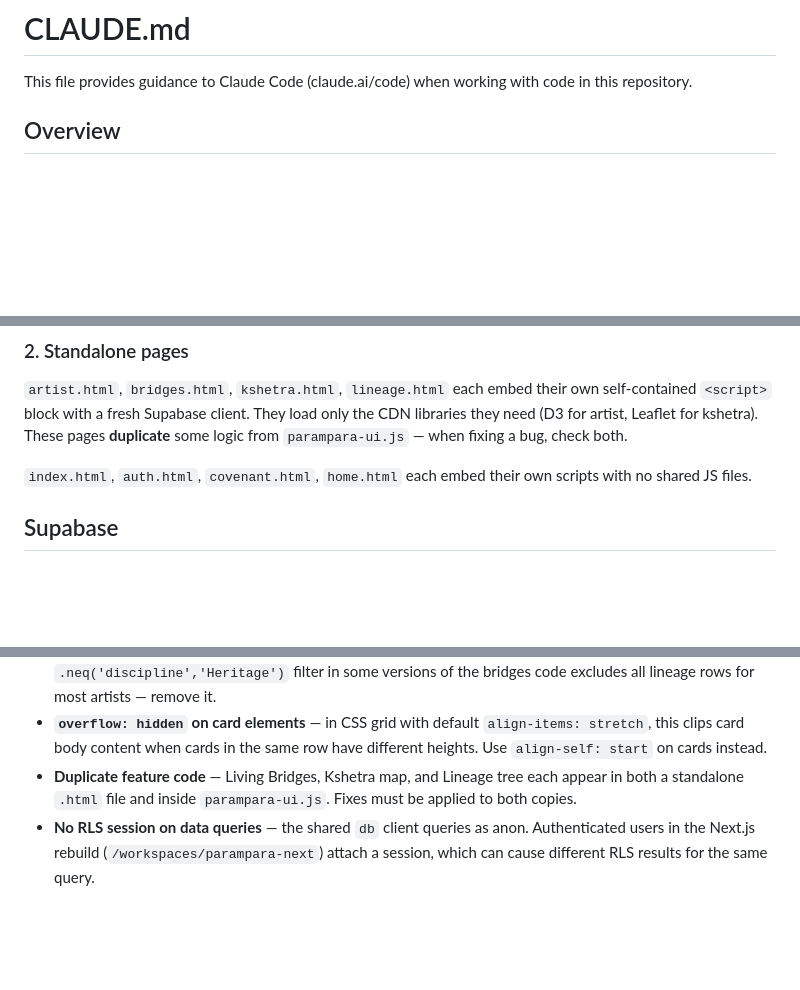
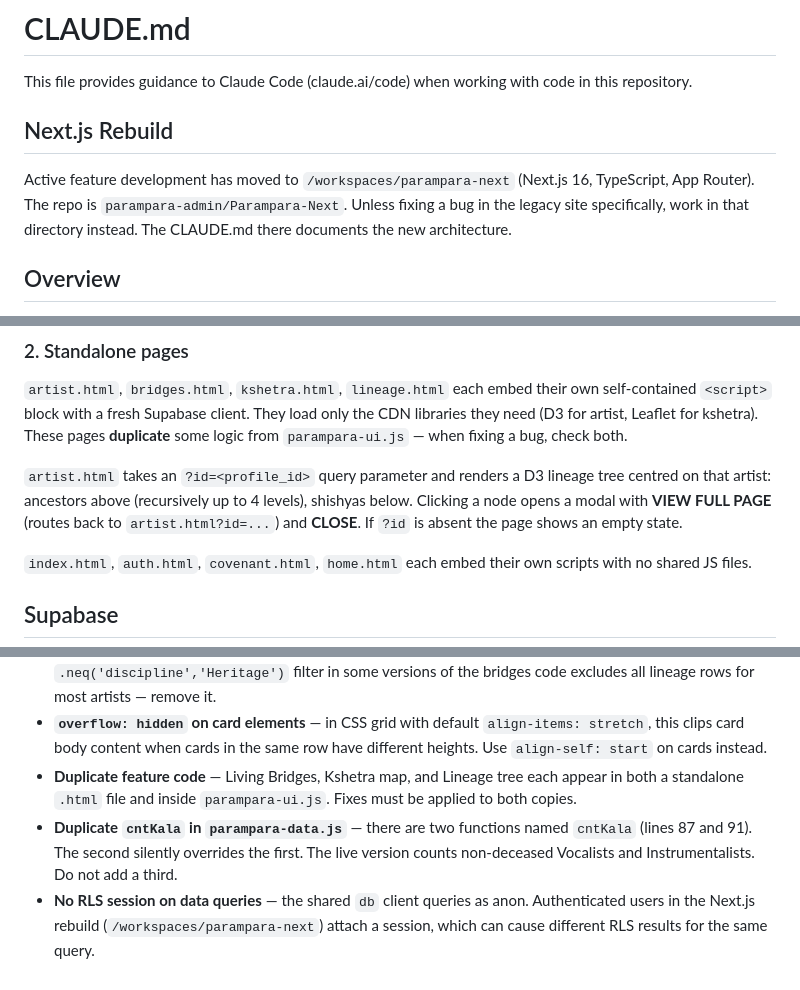
Before and after one commit to parampara-admin/Parampara, a Markdown page: CLAUDE.md, 3 parts joined by grey strips. Drawn GitHub-style; blank space fills up the shorter version.

Commit message:
Update CLAUDE.md with Next.js rebuild pointer, artist.html details, and cntKala gotcha
Co-Authored-By: Claude Sonnet 4.6 <noreply@anthropic.com>

```diff
--- a/CLAUDE.md
+++ b/CLAUDE.md
@@ -1,6 +1,10 @@
 # CLAUDE.md
 
 This file provides guidance to Claude Code (claude.ai/code) when working with code in this repository.
+
+## Next.js Rebuild
+
+Active feature development has moved to `/workspaces/parampara-next` (Next.js 16, TypeScript, App Router). The repo is `parampara-admin/Parampara-Next`. Unless fixing a bug in the legacy site specifically, work in that directory instead. The CLAUDE.md there documents the new architecture.
 
 ## Overview
 
@@ -18,6 +22,8 @@ Static HTML/CSS/JS site — **no build step**. Deployed to GitHub Pages at `para
 ### 2. Standalone pages
 
 `artist.html`, `bridges.html`, `kshetra.html`, `lineage.html` each embed their own self-contained `<script>` block with a fresh Supabase client. They load only the CDN libraries they need (D3 for artist, Leaflet for kshetra). These pages **duplicate** some logic from `parampara-ui.js` — when fixing a bug, check both.
+
+`artist.html` takes an `?id=<profile_id>` query parameter and renders a D3 lineage tree centred on that artist: ancestors above (recursively up to 4 levels), shishyas below. Clicking a node opens a modal with **VIEW FULL PAGE** (routes back to `artist.html?id=...`) and **CLOSE**. If `?id` is absent the page shows an empty state.
 
 `index.html`, `auth.html`, `covenant.html`, `home.html` each embed their own scripts with no shared JS files.
 
@@ -68,4 +74,5 @@ Three Google Fonts loaded in all pages:
 - **Historical gurus** — classified by `is_deceased: true` on the guru's profile, not by discipline value. The `.neq('discipline','Heritage')` filter in some versions of the bridges code excludes all lineage rows for most artists — remove it.
 - **`overflow: hidden` on card elements** — in CSS grid with default `align-items: stretch`, this clips card body content when cards in the same row have different heights. Use `align-self: start` on cards instead.
 - **Duplicate feature code** — Living Bridges, Kshetra map, and Lineage tree each appear in both a standalone `.html` file and inside `parampara-ui.js`. Fixes must be applied to both copies.
+- **Duplicate `cntKala` in `parampara-data.js`** — there are two functions named `cntKala` (lines 87 and 91). The second silently overrides the first. The live version counts non-deceased Vocalists and Instrumentalists. Do not add a third.
 - **No RLS session on data queries** — the shared `db` client queries as anon. Authenticated users in the Next.js rebuild (`/workspaces/parampara-next`) attach a session, which can cause different RLS results for the same query.
```
